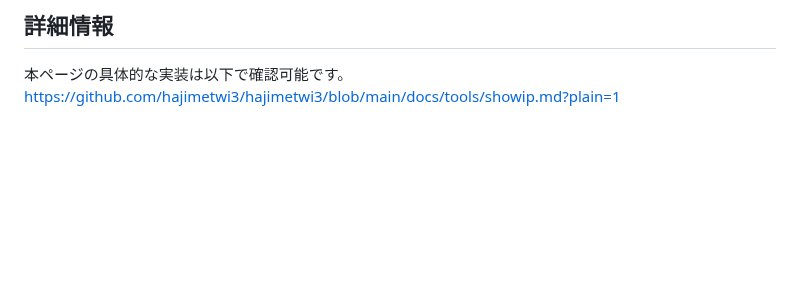
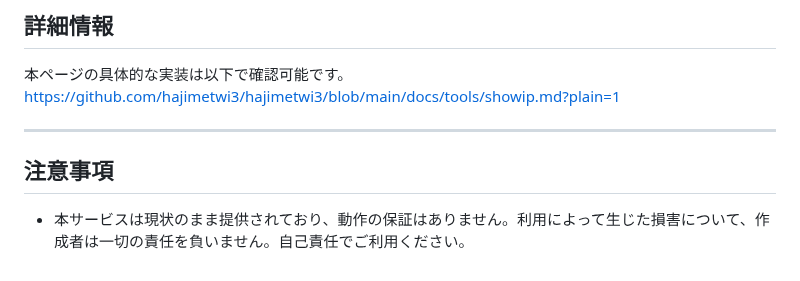
Before and after one commit to hajimetwi3/hajimetwi3, a Markdown page: docs/tools/showip.md, the part around the change. Drawn GitHub-style; blank space fills up the shorter version.

```diff
--- a/docs/tools/showip.md
+++ b/docs/tools/showip.md
@@ -148,3 +148,7 @@ speedBtn.addEventListener('click', async () => {
 ## 詳細情報
 本ページの具体的な実装は以下で確認可能です。
 [https://github.com/hajimetwi3/hajimetwi3/blob/main/docs/tools/showip.md?plain=1](https://github.com/hajimetwi3/hajimetwi3/blob/main/docs/tools/showip.md?plain=1)
+
+---
+## 注意事項
+- 本サービスは現状のまま提供されており、動作の保証はありません。利用によって生じた損害について、作成者は一切の責任を負いません。自己責任でご利用ください。
```
